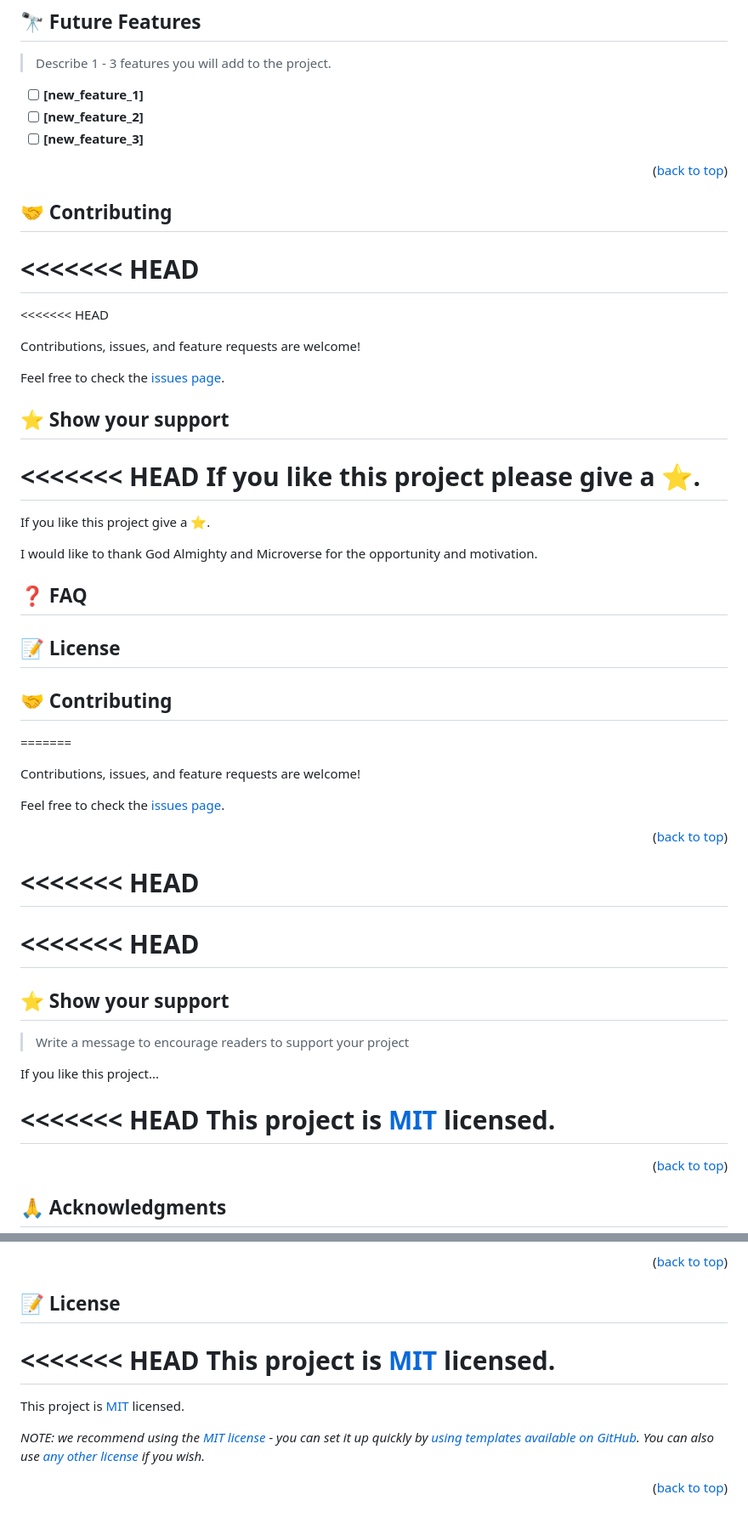
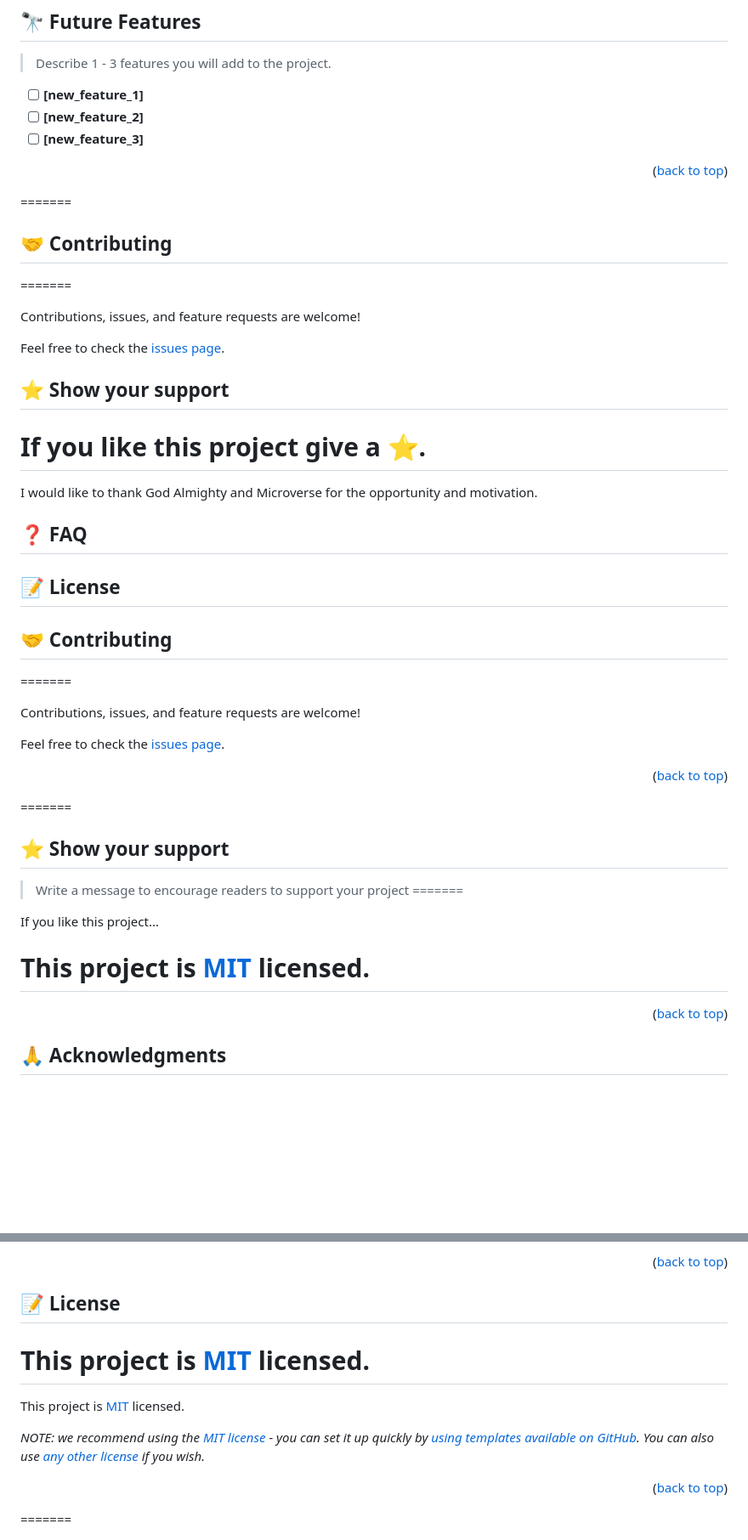
Before and after one commit to schoolsofafrika/Portfolio-Mobile-setup-and-first, a Markdown page: README.md, 2 parts joined by grey strips. Shown: that part at 85% size. Rendered like a GitHub page; blank space fills up the shorter version.

```diff
--- a/README.md
+++ b/README.md
@@ -292,13 +301,12 @@ Example:
 - [ ] **[new_feature_3]**
 
 <p align="right">(<a href="#readme-top">back to top</a>)</p>
+=======
 
 <!-- CONTRIBUTING -->
 
 ## 🤝 Contributing <a name="contributing"></a>
-<<<<<<< HEAD
 =======
-<<<<<<< HEAD
 
 
 Contributions, issues, and feature requests are welcome!
@@ -309,11 +317,8 @@ Feel free to check the [issues page](https://github.com/schoolsofafrika/Portfoli
 
 ## ⭐️ Show your support <a name="support"></a>
 
-<<<<<<< HEAD
-If you like this project please give a ⭐️.
+If you like this project give a ⭐️.
 =======
-If you like this project give a ⭐️.
-
 
 
 <!-- ACKNOWLEDGEMENTS -->
@@ -334,7 +339,6 @@ I would like to thank God Almighty and Microverse for the opportunity and motiva
 ## 🤝 Contributing
 =======
 
-
 Contributions, issues, and feature requests are welcome!
 
 Feel free to check the [issues page](../../issues/).
@@ -342,19 +346,17 @@ Feel free to check the [issues page](../../issues/).
 <p align="right">(<a href="#readme-top">back to top</a>)</p>
 
 <!-- SUPPORT -->
+=======
 
-<<<<<<< HEAD
-=======
-<<<<<<< HEAD
-=======
 ## ⭐️ Show your support <a name="support"></a>
 
 > Write a message to encourage readers to support your project
+=======
 
 
 If you like this project...
 
-<<<<<<< HEAD
+
 This project is [MIT](./MIT.md) licensed.
 =======
 <p align="right">(<a href="#readme-top">back to top</a>)</p>
@@ -389,7 +391,7 @@ I would like to thank...
 
 ## 📝 License <a name="license"></a>
 
-<<<<<<< HEAD
+
 This project is [MIT](./MIT.md) licensed.
 =======
 This project is [MIT](./LICENSE) licensed.
@@ -397,3 +399,4 @@ This project is [MIT](./LICENSE) licensed.
 _NOTE: we recommend using the [MIT license](https://choosealicense.com/licenses/mit/) - you can set it up quickly by [using templates available on GitHub](https://docs.github.com/en/communities/setting-up-your-project-for-healthy-contributions/adding-a-license-to-a-repository). You can also use [any other license](https://choosealicense.com/licenses/) if you wish._
 
 <p align="right">(<a href="#readme-top">back to top</a>)</p>
+=======
```
Also changed, not shown: other parts of README.md (+30 -21 lines).
